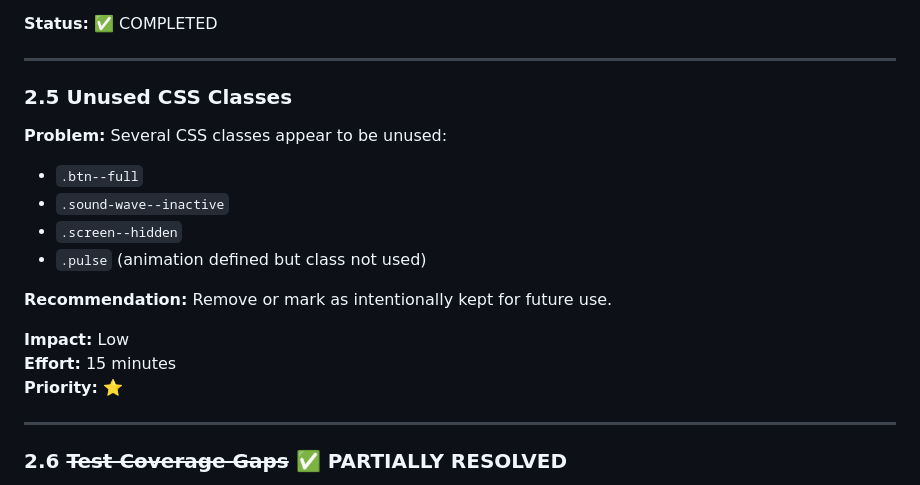
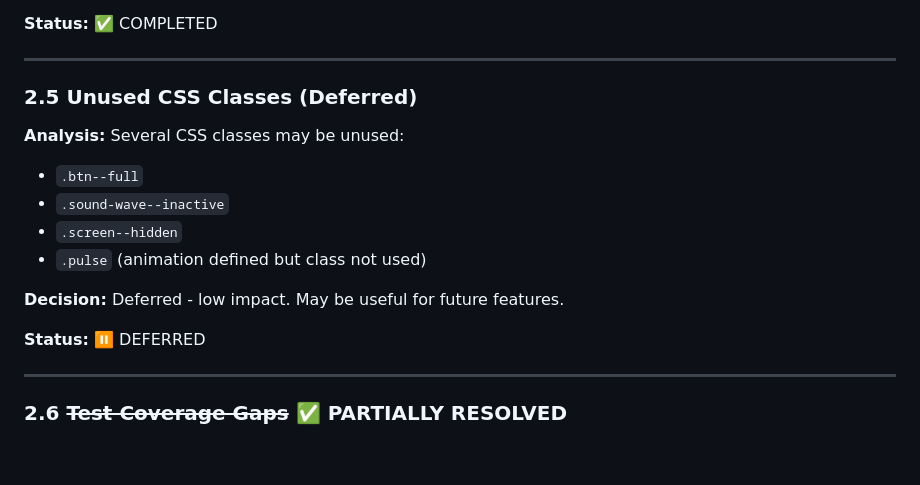
Before and after one commit to IsmaelMartinez/yourear, a Markdown page: docs/research/code-improvements.md, the part around one of its changes. Drawn GitHub-style; blank space fills up the shorter version.

```diff
--- a/docs/research/code-improvements.md
+++ b/docs/research/code-improvements.md
@@ -175,19 +175,17 @@ const actions = {
 
 ---
 
-### 2.5 Unused CSS Classes
+### 2.5 Unused CSS Classes (Deferred)
 
-**Problem:** Several CSS classes appear to be unused:
+**Analysis:** Several CSS classes may be unused:
 - `.btn--full`
 - `.sound-wave--inactive`
 - `.screen--hidden`
 - `.pulse` (animation defined but class not used)
 
-**Recommendation:** Remove or mark as intentionally kept for future use.
+**Decision:** Deferred - low impact. May be useful for future features.
 
-**Impact:** Low
-**Effort:** 15 minutes
-**Priority:** ⭐
+**Status:** ⏸️ DEFERRED
 
 ---
 
```
Also changed, not shown: other parts of docs/research/code-improvements.md (+19 -103 lines).
